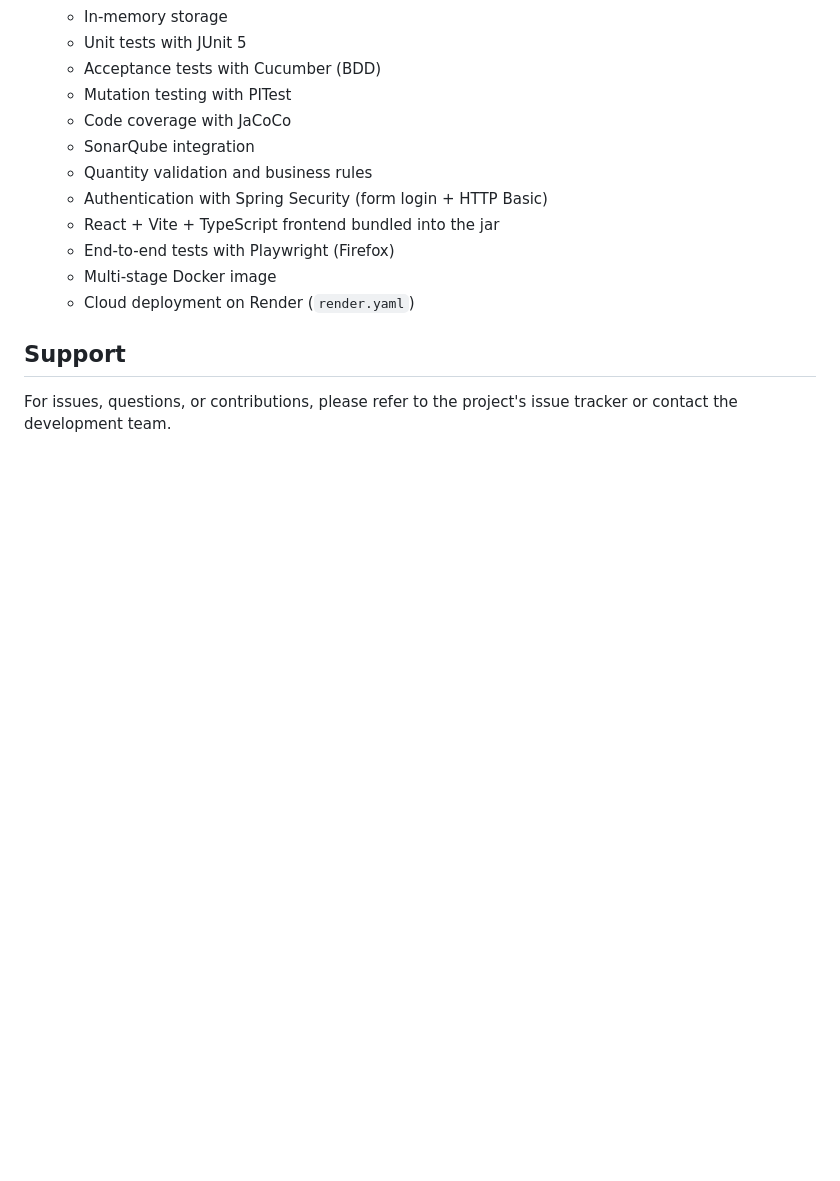
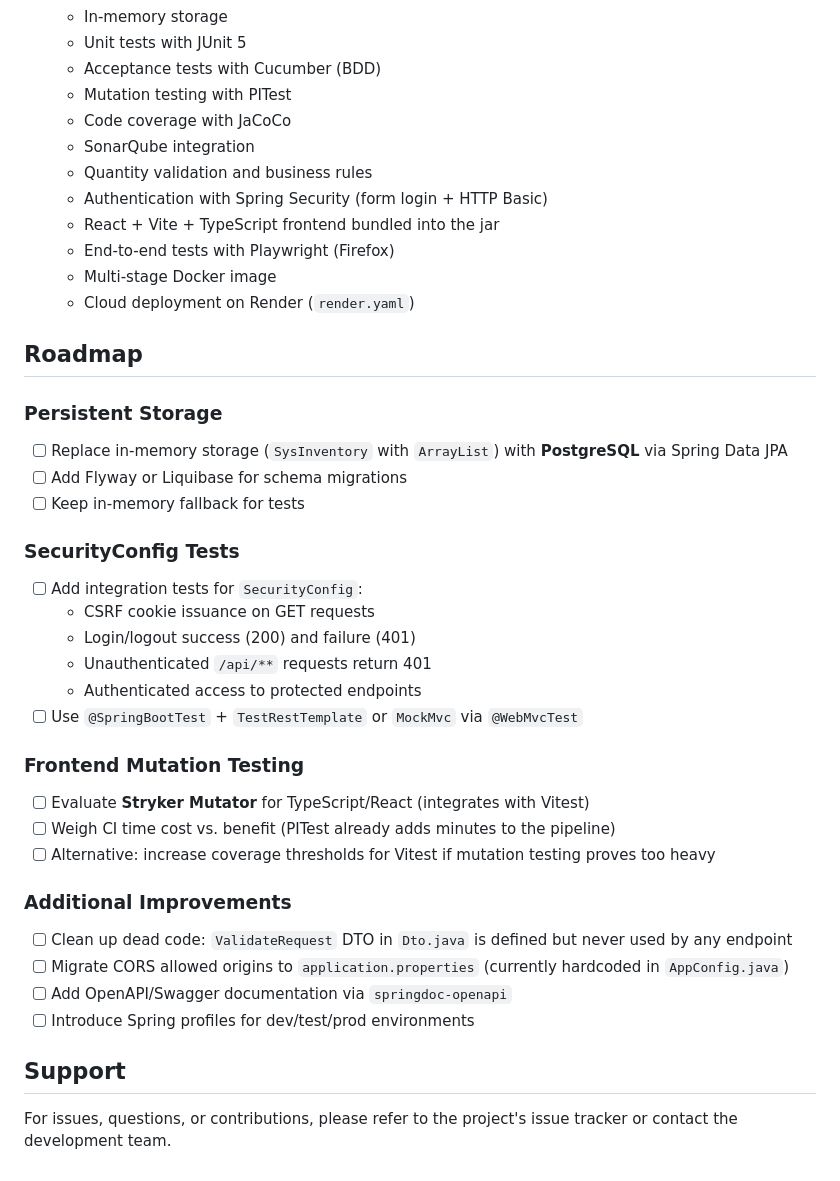
Before and after one commit to zxyiled/ShopSimulator, a Markdown page: README.md, the part around one of its changes. GitHub-like rendering; blank space fills up the shorter version.

Commit message:
docs: add roadmap section and technology badges to README

```diff
--- a/README.md
+++ b/README.md
@@ -507,6 +530,32 @@ This project is licensed under the MIT License - see the LICENSE file for detail
   - Multi-stage Docker image
   - Cloud deployment on Render (`render.yaml`)
 
+## Roadmap
+
+### Persistent Storage
+- [ ] Replace in-memory storage (`SysInventory` with `ArrayList`) with **PostgreSQL** via Spring Data JPA
+- [ ] Add Flyway or Liquibase for schema migrations
+- [ ] Keep in-memory fallback for tests
+
+### SecurityConfig Tests
+- [ ] Add integration tests for `SecurityConfig`:
+  - CSRF cookie issuance on GET requests
+  - Login/logout success (200) and failure (401)
+  - Unauthenticated `/api/**` requests return 401
+  - Authenticated access to protected endpoints
+- [ ] Use `@SpringBootTest` + `TestRestTemplate` or `MockMvc` via `@WebMvcTest`
+
+### Frontend Mutation Testing
+- [ ] Evaluate **Stryker Mutator** for TypeScript/React (integrates with Vitest)
+- [ ] Weigh CI time cost vs. benefit (PITest already adds minutes to the pipeline)
+- [ ] Alternative: increase coverage thresholds for Vitest if mutation testing proves too heavy
+
+### Additional Improvements
+- [ ] Clean up dead code: `ValidateRequest` DTO in `Dto.java` is defined but never used by any endpoint
+- [ ] Migrate CORS allowed origins to `application.properties` (currently hardcoded in `AppConfig.java`)
+- [ ] Add OpenAPI/Swagger documentation via `springdoc-openapi`
+- [ ] Introduce Spring profiles for dev/test/prod environments
+
 ## Support
 
 For issues, questions, or contributions, please refer to the project's issue tracker or contact the development team.
```
Also changed, not shown: other parts of README.md (+23 -0 lines).
